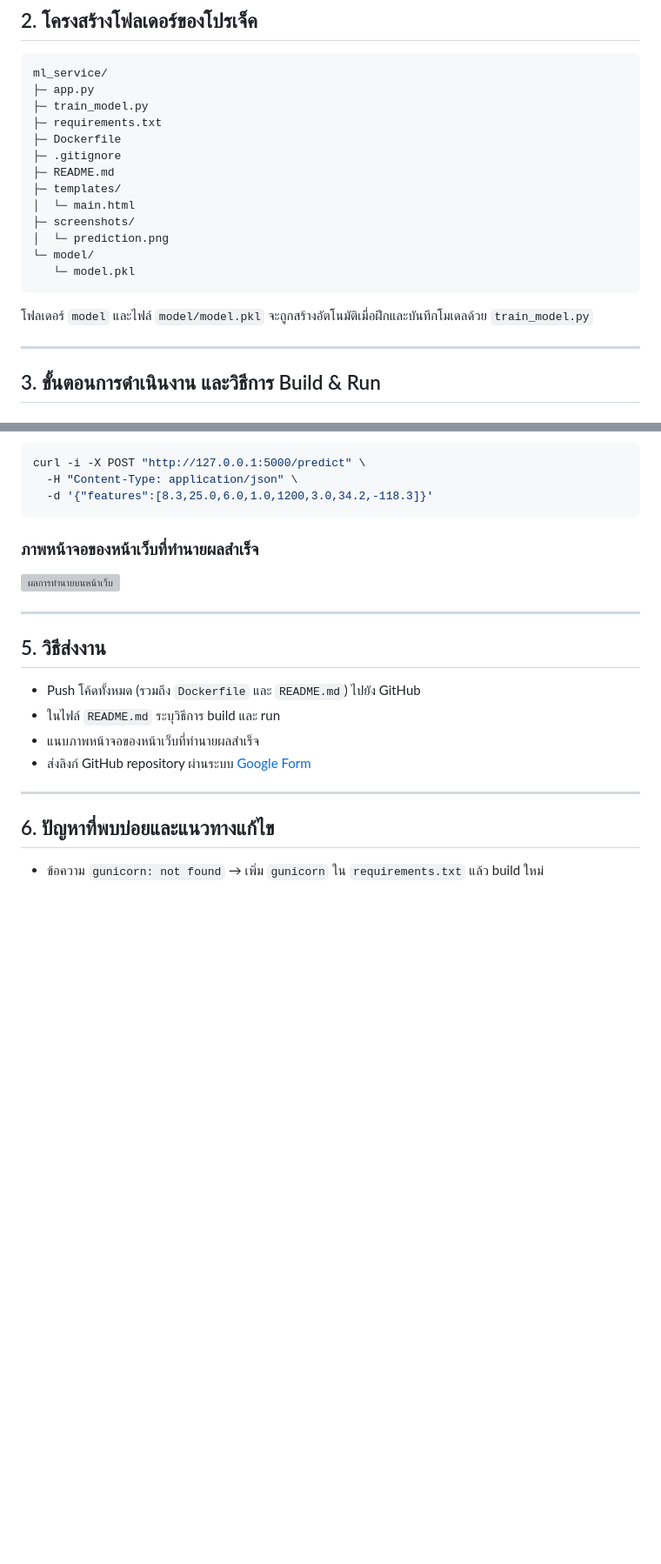
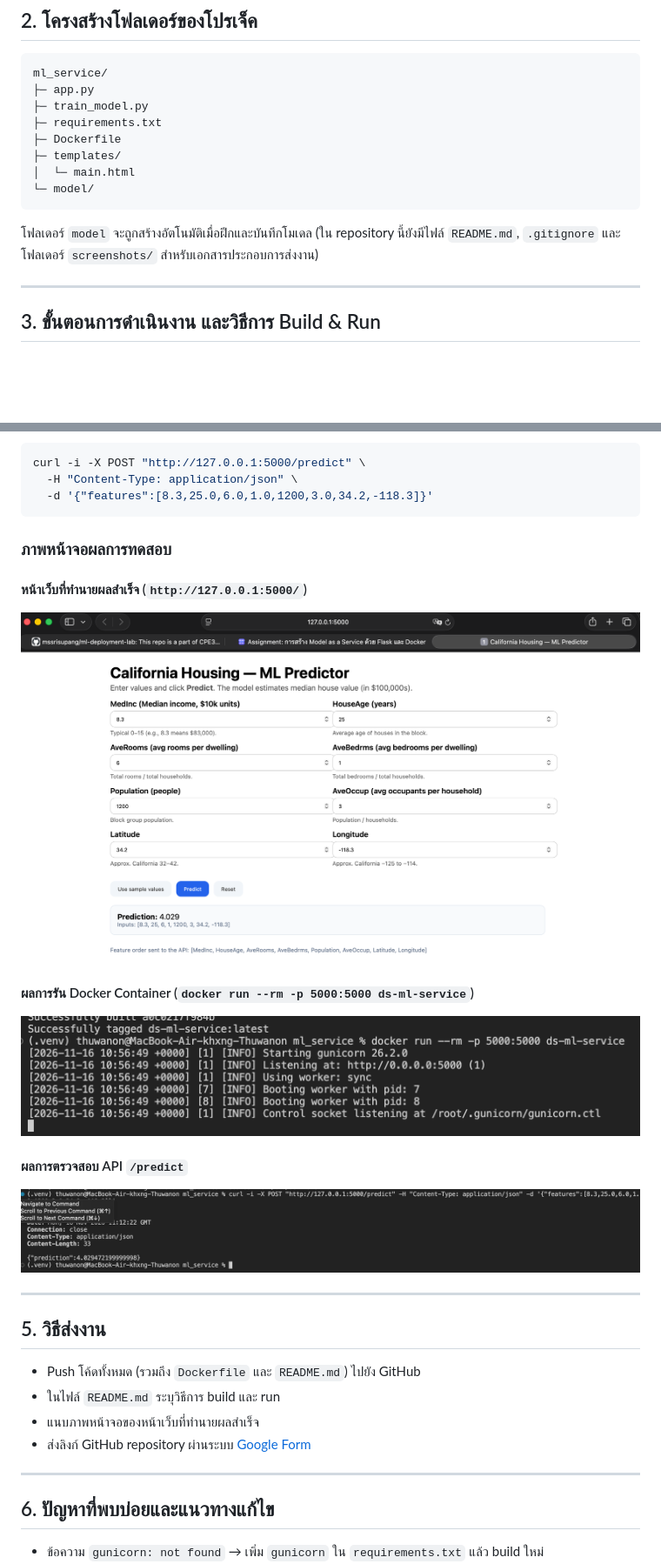
Before and after one commit to ThuwanonThothob/ml_service, a Markdown page: README.md, 2 parts joined by grey strips. Shown at 87% size. Drawn GitHub-style; pictures changed too: screenshots/api_test.png (added), screenshots/docker_run.png (added), screenshots/web_prediction.png (added); blank space fills up the shorter version; grey boxes are pictures that could not be loaded.

Commit message:
Add project screenshots and update README.md with build/run instructions and results

````diff
--- a/README.md
+++ b/README.md
@@ -17,17 +17,12 @@ ml_service/
 ├─ train_model.py
 ├─ requirements.txt
 ├─ Dockerfile
-├─ .gitignore
-├─ README.md
 ├─ templates/
 │  └─ main.html
-├─ screenshots/
-│  └─ prediction.png
 └─ model/
-   └─ model.pkl
 ```
 
-โฟลเดอร์ `model` และไฟล์ `model/model.pkl` จะถูกสร้างอัตโนมัติเมื่อฝึกและบันทึกโมเดลด้วย `train_model.py`
+โฟลเดอร์ `model` จะถูกสร้างอัตโนมัติเมื่อฝึกและบันทึกโมเดล (ใน repository นี้ยังมีไฟล์ `README.md`, `.gitignore` และโฟลเดอร์ `screenshots/` สำหรับเอกสารประกอบการส่งงาน)
 
 ---
 
@@ -205,9 +200,16 @@ curl -i -X POST "http://127.0.0.1:5000/predict" \
   -d '{"features":[8.3,25.0,6.0,1.0,1200,3.0,34.2,-118.3]}'
 ```
 
-### ภาพหน้าจอของหน้าเว็บที่ทำนายผลสำเร็จ
+### ภาพหน้าจอผลการทดสอบ
 
-![ผลการทำนายบนหน้าเว็บ](screenshots/prediction.png)
+#### หน้าเว็บที่ทำนายผลสำเร็จ (`http://127.0.0.1:5000/`)
+![หน้าเว็บที่ทำนายผลสำเร็จ](screenshots/web_prediction.png)
+
+#### ผลการรัน Docker Container (`docker run --rm -p 5000:5000 ds-ml-service`)
+![ผลการรัน Docker Container](screenshots/docker_run.png)
+
+#### ผลการตรวจสอบ API `/predict`
+![ผลการตรวจสอบ API /predict](screenshots/api_test.png)
 
 ---
 
````
